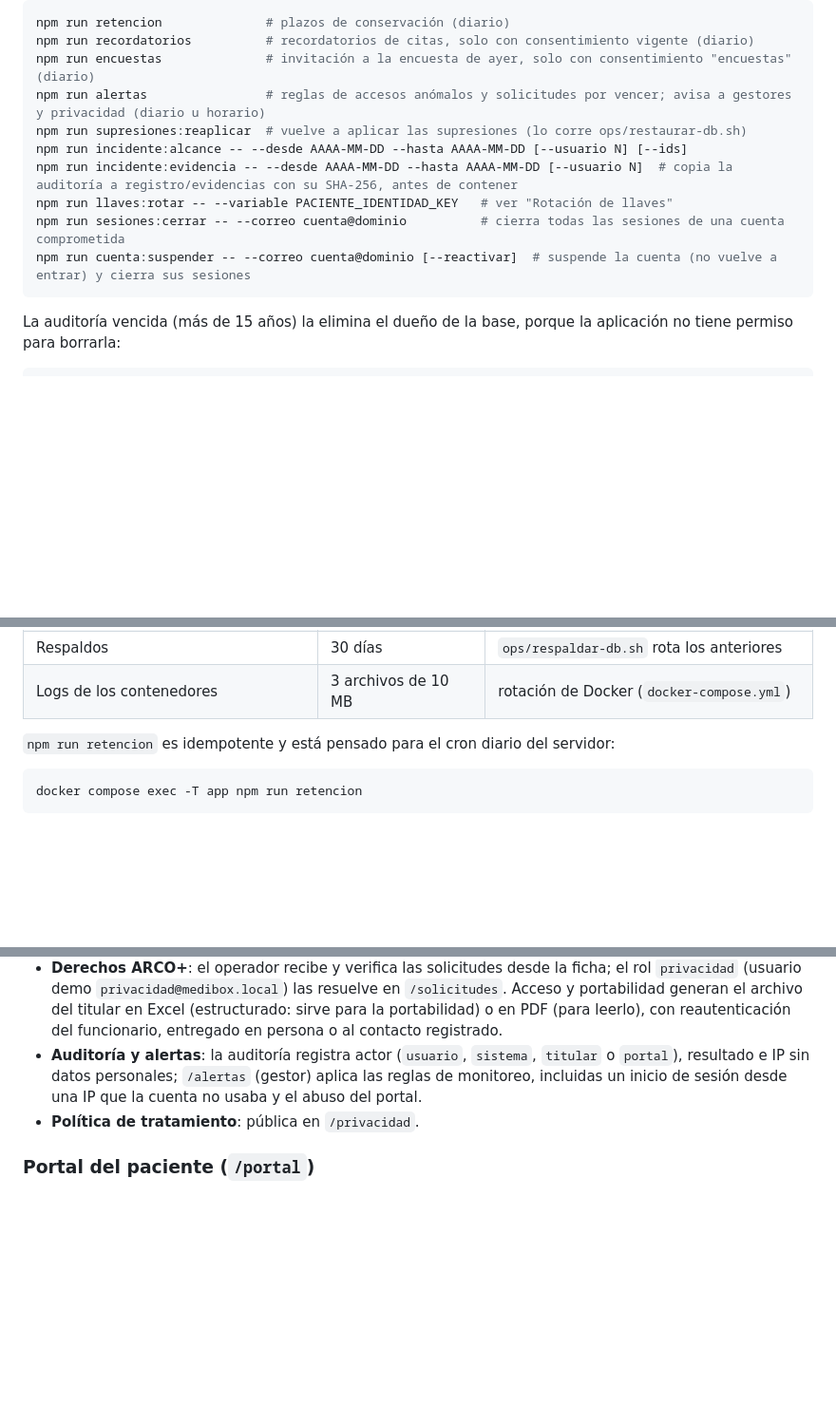
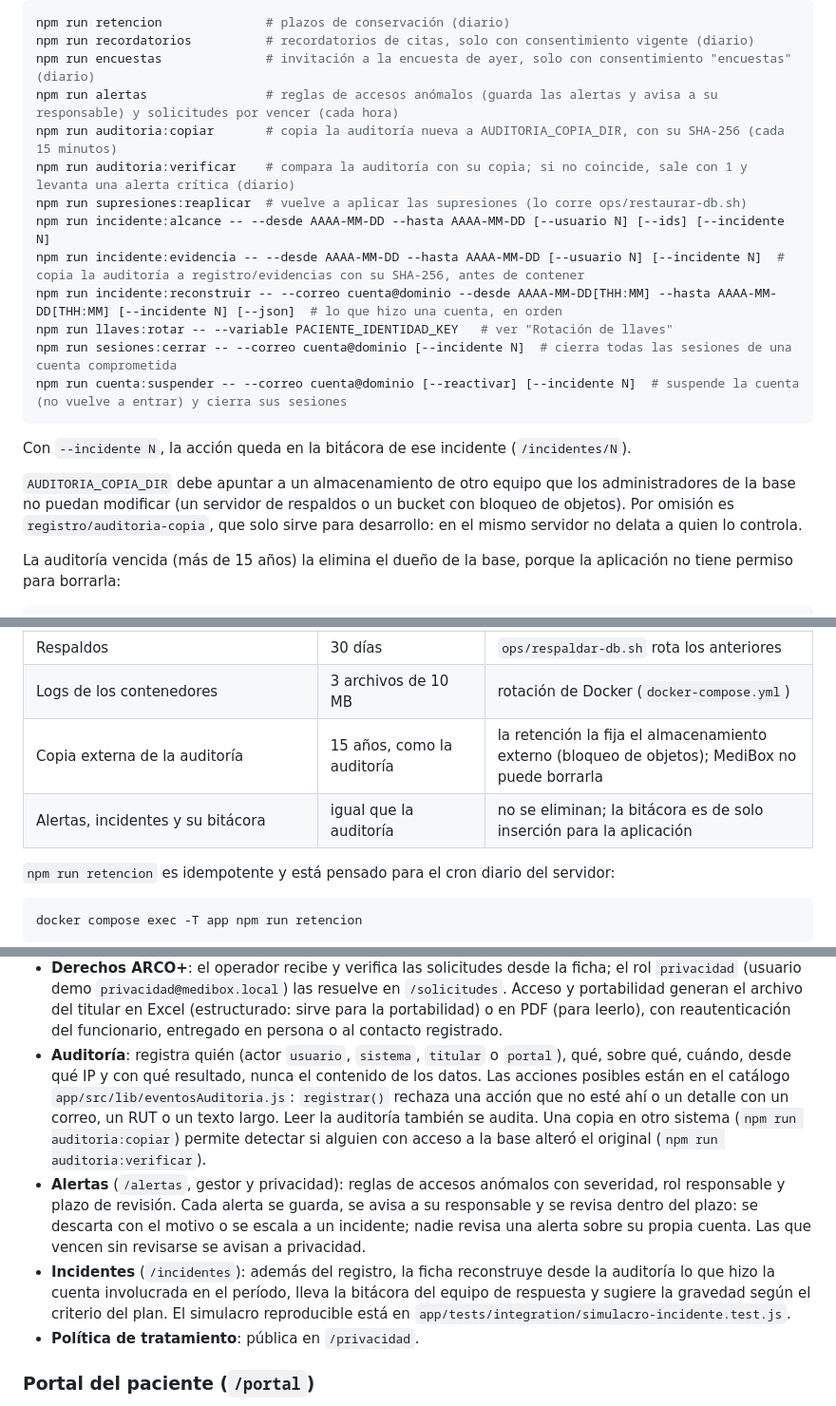
Before and after one commit to IgnaciaHerrera/MediBox, a Markdown page: README.md, 3 parts joined by grey strips. Shown at 95% size. Drawn GitHub-style; blank space fills up the shorter version.

Commit message:
docs(readme): documenta copia de la auditoría, alertas y bitácora
Procesos nuevos (auditoria:copiar, auditoria:verificar,
incidente:reconstruir y --incidente), dónde debe vivir la copia externa
y su plazo de conservación, y qué hacen ahora la auditoría, las alertas
y la ficha de un incidente.

````diff
--- a/README.md
+++ b/README.md
@@ -53,14 +53,25 @@ incidente; dentro de Docker se corren con `docker compose exec -T app ...`):
 npm run retencion              # plazos de conservación (diario)
 npm run recordatorios          # recordatorios de citas, solo con consentimiento vigente (diario)
 npm run encuestas              # invitación a la encuesta de ayer, solo con consentimiento "encuestas" (diario)
-npm run alertas                # reglas de accesos anómalos y solicitudes por vencer; avisa a gestores y privacidad (diario u horario)
+npm run alertas                # reglas de accesos anómalos (guarda las alertas y avisa a su responsable) y solicitudes por vencer (cada hora)
+npm run auditoria:copiar       # copia la auditoría nueva a AUDITORIA_COPIA_DIR, con su SHA-256 (cada 15 minutos)
+npm run auditoria:verificar    # compara la auditoría con su copia; si no coincide, sale con 1 y levanta una alerta crítica (diario)
 npm run supresiones:reaplicar  # vuelve a aplicar las supresiones (lo corre ops/restaurar-db.sh)
-npm run incidente:alcance -- --desde AAAA-MM-DD --hasta AAAA-MM-DD [--usuario N] [--ids]
-npm run incidente:evidencia -- --desde AAAA-MM-DD --hasta AAAA-MM-DD [--usuario N]  # copia la auditoría a registro/evidencias con su SHA-256, antes de contener
+npm run incidente:alcance -- --desde AAAA-MM-DD --hasta AAAA-MM-DD [--usuario N] [--ids] [--incidente N]
+npm run incidente:evidencia -- --desde AAAA-MM-DD --hasta AAAA-MM-DD [--usuario N] [--incidente N]  # copia la auditoría a registro/evidencias con su SHA-256, antes de contener
+npm run incidente:reconstruir -- --correo cuenta@dominio --desde AAAA-MM-DD[THH:MM] --hasta AAAA-MM-DD[THH:MM] [--incidente N] [--json]  # lo que hizo una cuenta, en orden
 npm run llaves:rotar -- --variable PACIENTE_IDENTIDAD_KEY   # ver "Rotación de llaves"
-npm run sesiones:cerrar -- --correo cuenta@dominio          # cierra todas las sesiones de una cuenta comprometida
-npm run cuenta:suspender -- --correo cuenta@dominio [--reactivar]  # suspende la cuenta (no vuelve a entrar) y cierra sus sesiones
+npm run sesiones:cerrar -- --correo cuenta@dominio [--incidente N]  # cierra todas las sesiones de una cuenta comprometida
+npm run cuenta:suspender -- --correo cuenta@dominio [--reactivar] [--incidente N]  # suspende la cuenta (no vuelve a entrar) y cierra sus sesiones
 ```
+
+Con `--incidente N`, la acción queda en la bitácora de ese incidente
+(`/incidentes/N`).
+
+`AUDITORIA_COPIA_DIR` debe apuntar a un almacenamiento de otro equipo que los
+administradores de la base no puedan modificar (un servidor de respaldos o un
+bucket con bloqueo de objetos). Por omisión es `registro/auditoria-copia`, que
+solo sirve para desarrollo: en el mismo servidor no delata a quien lo controla.
 
 La auditoría vencida (más de 15 años) la elimina el dueño de la base, porque
 la aplicación no tiene permiso para borrarla:
@@ -257,6 +268,8 @@ Cada respaldo exitoso elimina los anteriores con más de 30 días
 | Sesiones | 8 horas (las del portal del paciente, 15 minutos) | vencen solas; `npm run sesiones:cerrar` cierra las de una cuenta |
 | Respaldos | 30 días | `ops/respaldar-db.sh` rota los anteriores |
 | Logs de los contenedores | 3 archivos de 10 MB | rotación de Docker (`docker-compose.yml`) |
+| Copia externa de la auditoría | 15 años, como la auditoría | la retención la fija el almacenamiento externo (bloqueo de objetos); MediBox no puede borrarla |
+| Alertas, incidentes y su bitácora | igual que la auditoría | no se eliminan; la bitácora es de solo inserción para la aplicación |
 
 `npm run retencion` es idempotente y está pensado para el cron diario del
 servidor:
@@ -290,10 +303,24 @@ las hace el propio titular en el **portal del paciente** (ver más abajo).
   titular en Excel (estructurado: sirve para la portabilidad) o en PDF (para
   leerlo), con reautenticación del funcionario, entregado en persona o al
   contacto registrado.
-- **Auditoría y alertas**: la auditoría registra actor (`usuario`, `sistema`,
-  `titular` o `portal`), resultado e IP sin datos personales; `/alertas`
-  (gestor) aplica las reglas de monitoreo, incluidas un inicio de sesión desde
-  una IP que la cuenta no usaba y el abuso del portal.
+- **Auditoría**: registra quién (actor `usuario`, `sistema`, `titular` o
+  `portal`), qué, sobre qué, cuándo, desde qué IP y con qué resultado, nunca el
+  contenido de los datos. Las acciones posibles están en el catálogo
+  `app/src/lib/eventosAuditoria.js`: `registrar()` rechaza una acción que no
+  esté ahí o un detalle con un correo, un RUT o un texto largo. Leer la
+  auditoría también se audita. Una copia en otro sistema
+  (`npm run auditoria:copiar`) permite detectar si alguien con acceso a la base
+  alteró el original (`npm run auditoria:verificar`).
+- **Alertas** (`/alertas`, gestor y privacidad): reglas de accesos anómalos
+  con severidad, rol responsable y plazo de revisión. Cada alerta se guarda,
+  se avisa a su responsable y se revisa dentro del plazo: se descarta con el
+  motivo o se escala a un incidente; nadie revisa una alerta sobre su propia
+  cuenta. Las que vencen sin revisarse se avisan a privacidad.
+- **Incidentes** (`/incidentes`): además del registro, la ficha reconstruye
+  desde la auditoría lo que hizo la cuenta involucrada en el período, lleva la
+  bitácora del equipo de respuesta y sugiere la gravedad según el criterio del
+  plan. El simulacro reproducible está en
+  `app/tests/integration/simulacro-incidente.test.js`.
 - **Política de tratamiento**: pública en `/privacidad`.
 
 ### Portal del paciente (`/portal`)
````
